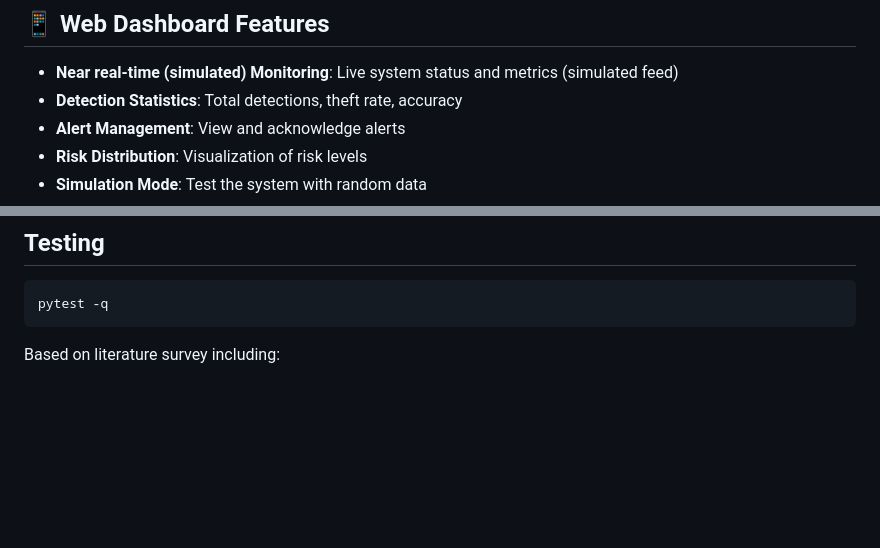
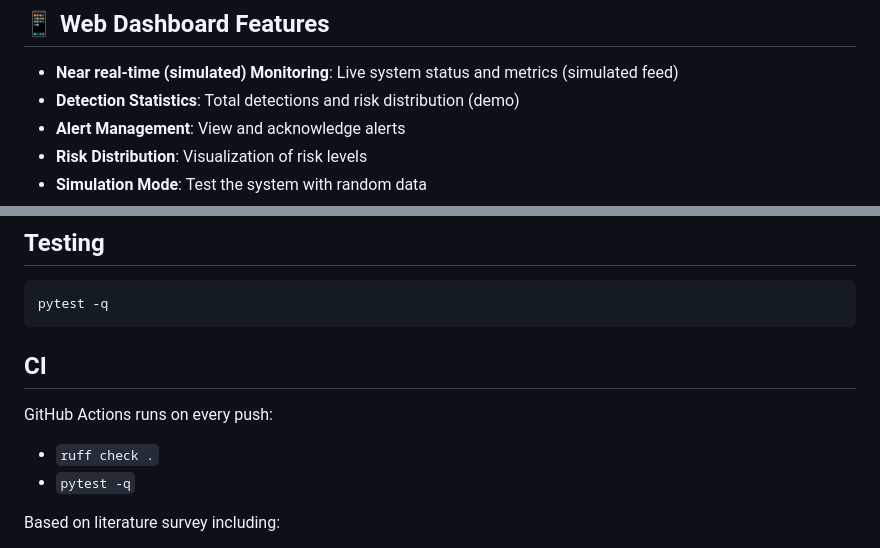
Before and after one commit to girishk03/power-theft-detection-system, a Markdown page: README.md, 2 parts joined by grey strips. GitHub-like rendering; blank space fills up the shorter version.

````diff
--- a/README.md
+++ b/README.md
@@ -112,7 +90,7 @@ To convert this demo into a real ML inference system, you would typically add:
 ## 📱 Web Dashboard Features
 
 - **Near real-time (simulated) Monitoring**: Live system status and metrics (simulated feed)
-- **Detection Statistics**: Total detections, theft rate, accuracy
+- **Detection Statistics**: Total detections and risk distribution (demo)
 - **Alert Management**: View and acknowledge alerts
 - **Risk Distribution**: Visualization of risk levels
 - **Simulation Mode**: Test the system with random data
@@ -227,6 +205,13 @@ If `API_KEY` is not set, API routes remain accessible after login.
 pytest -q
 ```
 
+## CI
+
+GitHub Actions runs on every push:
+
+- `ruff check .`
+- `pytest -q`
+
 Based on literature survey including:
 
 1. **Smart grids based on deep learning** (Noor Mahmoud Ibrahim et al., 2021)
````
Also changed, not shown: other parts of README.md (+13 -35 lines).
